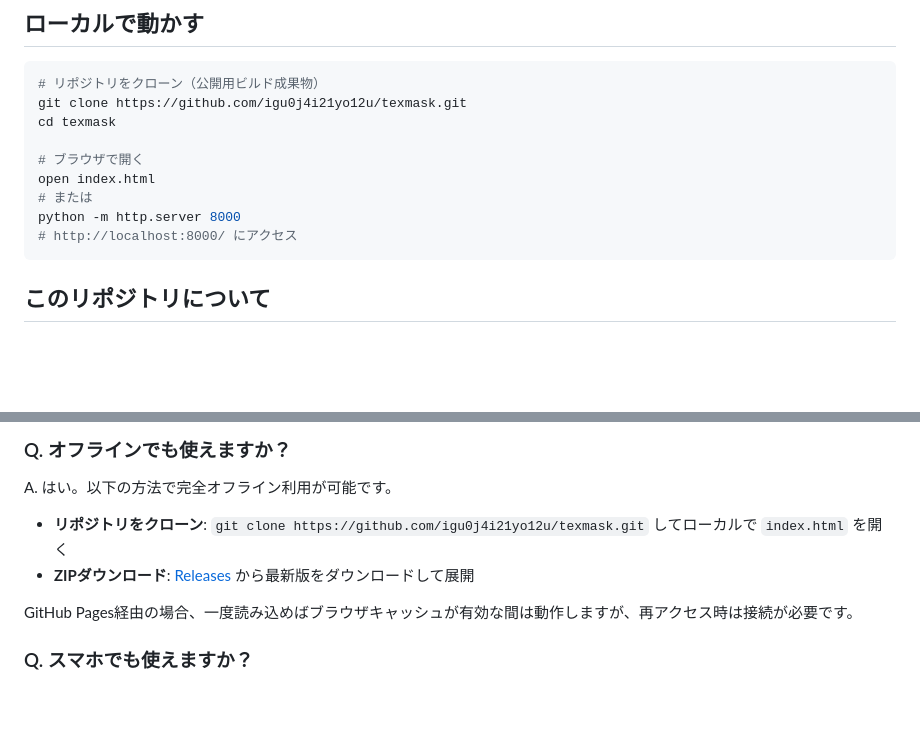
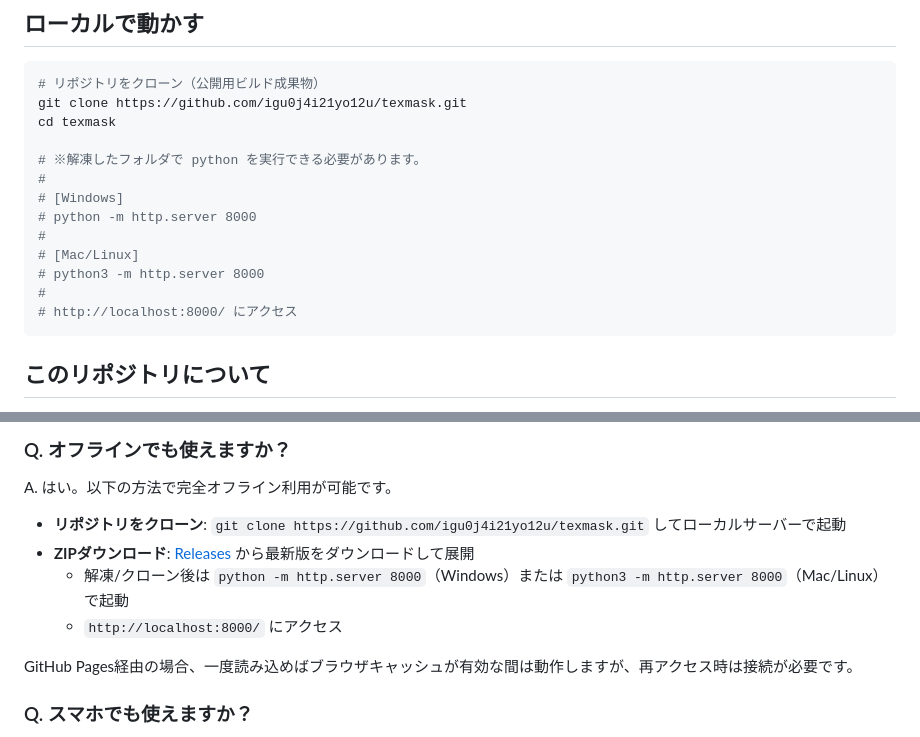
Before and after one commit to igu0j4i21yo12u/texmask, a Markdown page: README.md, 2 parts joined by grey strips. Rendered like a GitHub page; blank space fills up the shorter version.

Commit message:
README: ローカル実行手順追加

````diff
--- a/README.md
+++ b/README.md
@@ -59,10 +59,14 @@
 git clone https://github.com/igu0j4i21yo12u/texmask.git
 cd texmask
 
-# ブラウザで開く
-open index.html
-# または
-python -m http.server 8000
+# ※解凍したフォルダで python を実行できる必要があります。
+#
+# [Windows]
+# python -m http.server 8000
+#
+# [Mac/Linux]
+# python3 -m http.server 8000
+#
 # http://localhost:8000/ にアクセス
 ```
 
@@ -140,8 +144,10 @@ A. はい。すべての処理がブラウザ内で完結します。ネット
 ### Q. オフラインでも使えますか？
 A. はい。以下の方法で完全オフライン利用が可能です。
 
-- **リポジトリをクローン**: `git clone https://github.com/igu0j4i21yo12u/texmask.git` してローカルで `index.html` を開く
+- **リポジトリをクローン**: `git clone https://github.com/igu0j4i21yo12u/texmask.git` してローカルサーバーで起動
 - **ZIPダウンロード**: [Releases](https://github.com/igu0j4i21yo12u/texmask/releases) から最新版をダウンロードして展開
+  - 解凍/クローン後は `python -m http.server 8000`（Windows）または `python3 -m http.server 8000`（Mac/Linux）で起動
+  - `http://localhost:8000/` にアクセス
 
 GitHub Pages経由の場合、一度読み込めばブラウザキャッシュが有効な間は動作しますが、再アクセス時は接続が必要です。
 
````
